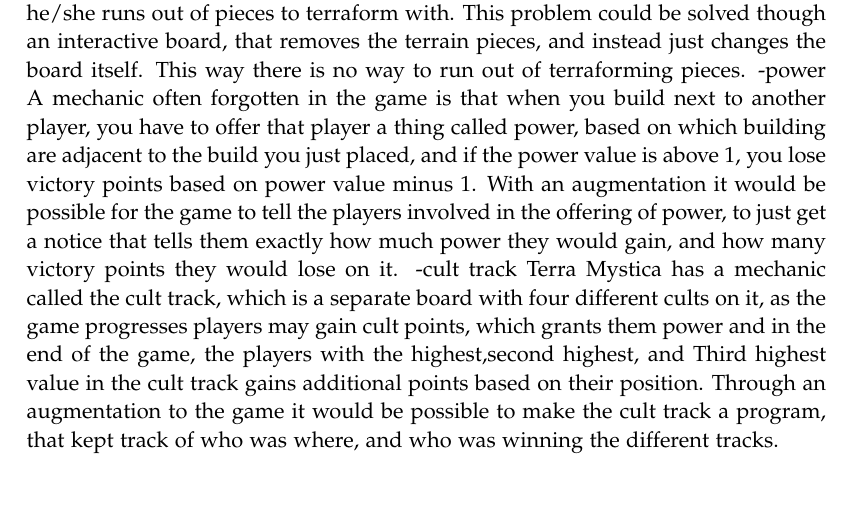
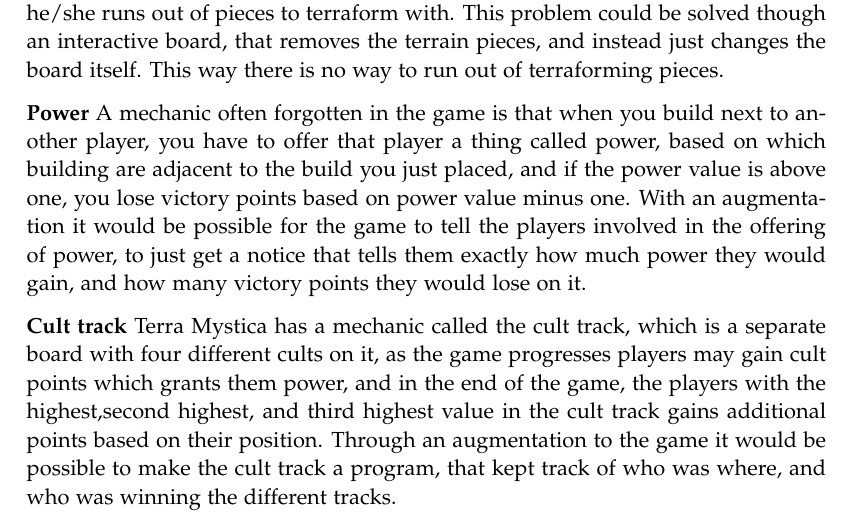
Before and after one commit to kaas-/mta15341-report, a LaTeX thesis (master.tex, which reads sections/BackgroundResearch.tex): part of page 17 of 39, cut so that both start at the same text, the shorter picture padded with empty space. Compiled offline with pdfLaTeX.

Commit message:
small edit

```diff
--- a/sections/BackgroundResearch.tex
+++ b/sections/BackgroundResearch.tex
@@ -57,7 +57,9 @@
 
 \section{Terra Mystica}
 Terra Mystica is a game that utilise a lot of different game pieces for different tasks. One of the tasks that use a lot of pieces is the task of terraforming a terrain into the factions home terrain. In some games a player can terraform so much that he/she runs out of pieces to terraform with. This problem could be solved though an interactive board, that removes the terrain pieces, and instead just changes the board itself. This way there is no way to run out of terraforming pieces.
--power
-A mechanic often forgotten in the game is that when you build next to another player, you have to offer that player a thing called power, based on which building are adjacent to the build you just placed, and if the power value is above 1, you lose victory points based on power value minus 1. With an augmentation it would be possible for the game to tell the players involved in the offering of power, to just get a notice that tells them exactly how much power they would gain, and how many victory points they would lose on it.
--cult track
-Terra Mystica has a mechanic called the cult track, which is a separate board with four different cults on it, as the game progresses players may gain cult points, which grants them power and in the end of the game, the players with the highest,second highest, and Third highest value in the cult track gains additional points based on their position. Through an augmentation to the game it would be possible to make the cult track a program, that kept track of who was where, and who was winning the different tracks.
+
+\textbf{Power}
+A mechanic often forgotten in the game is that when you build next to another player, you have to offer that player a thing called power, based on which building are adjacent to the build you just placed, and if the power value is above one, you lose victory points based on power value minus one. With an augmentation it would be possible for the game to tell the players involved in the offering of power, to just get a notice that tells them exactly how much power they would gain, and how many victory points they would lose on it.
+
+\textbf{Cult track}
+Terra Mystica has a mechanic called the cult track, which is a separate board with four different cults on it, as the game progresses players may gain cult points which grants them power, and in the end of the game, the players with the highest,second highest, and third highest value in the cult track gains additional points based on their position. Through an augmentation to the game it would be possible to make the cult track a program, that kept track of who was where, and who was winning the different tracks.
```
